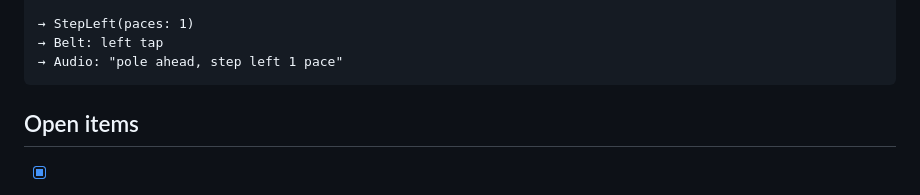
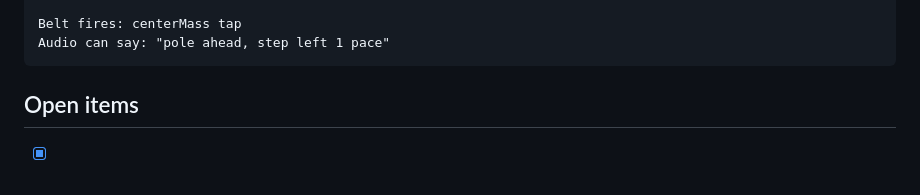
Before and after one commit to Sam-T-G/citrus-squad-x-berkeley-hackathon, a Markdown page: HANDOFF.md, the part around one of its changes. GitHub-like rendering.

````diff
--- a/HANDOFF.md
+++ b/HANDOFF.md
@@ -294,7 +304,6 @@ paces = ceil(0.54 / 0.75) = 1
 
-→ StepLeft(paces: 1)
-→ Belt: left tap
-→ Audio: "pole ahead, step left 1 pace"
+Belt fires: centerMass tap
+Audio can say: "pole ahead, step left 1 pace"
 ```
 
 ## Open items
````
Also changed, not shown: other parts of HANDOFF.md (+43 -33 lines), README.md (+12 -11 lines).
